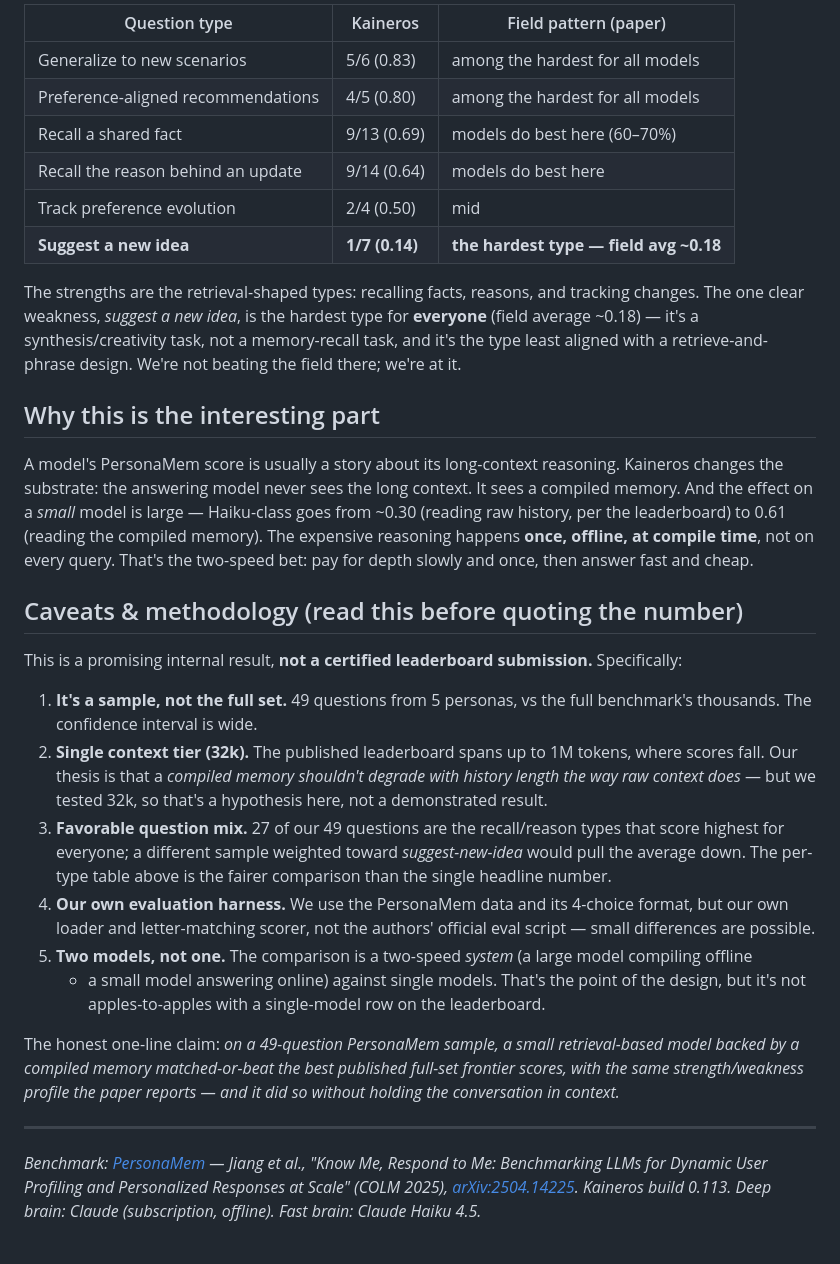
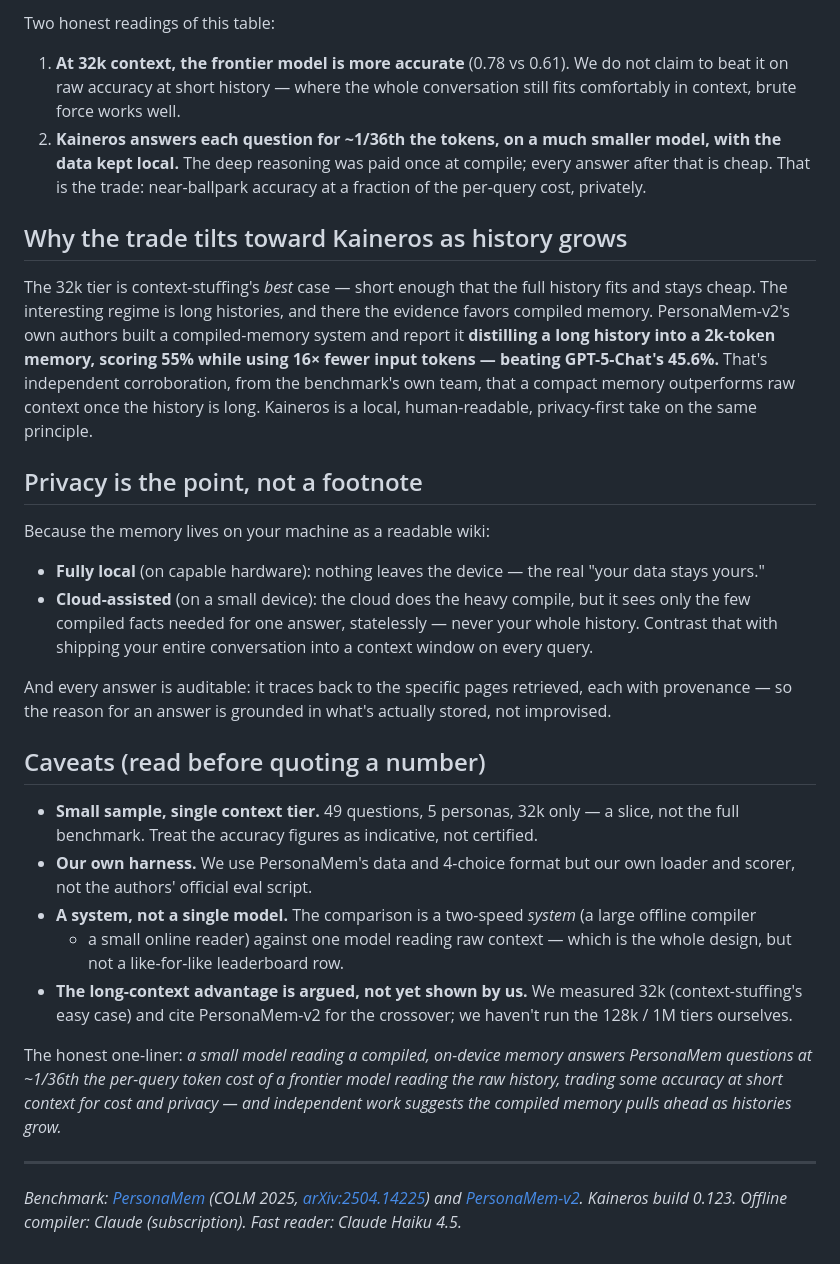
Before and after one commit to matbest/two-speed-mind, a Markdown page: docs/personamem-writeup.md, the part around one of its changes. GitHub-like rendering.

```diff
--- a/docs/personamem-writeup.md
+++ b/docs/personamem-writeup.md
@@ -69,54 +58,56 @@ The per-type breakdown shows *where* the advantage is — and, honestly, where i
 
-| Question type | Kaineros | Field pattern (paper) |
-|---|---|---|
-| Generalize to new scenarios | 5/6 (0.83) | among the hardest for all models |
-| Preference-aligned recommendations | 4/5 (0.80) | among the hardest for all models |
-| Recall a shared fact | 9/13 (0.69) | models do best here (60–70%) |
-| Recall the reason behind an update | 9/14 (0.64) | models do best here |
-| Track preference evolution | 2/4 (0.50) | mid |
-| **Suggest a new idea** | **1/7 (0.14)** | **the hardest type — field avg ~0.18** |
+Two honest readings of this table:
 
-The strengths are the retrieval-shaped types: recalling facts, reasons, and tracking changes. The
-one clear weakness, *suggest a new idea*, is the hardest type for **everyone** (field average ~0.18)
-— it's a synthesis/creativity task, not a memory-recall task, and it's the type least aligned with a
-retrieve-and-phrase design. We're not beating the field there; we're at it.
+1. **At 32k context, the frontier model is more accurate** (0.78 vs 0.61). We do not claim to beat it
+   on raw accuracy at short history — where the whole conversation still fits comfortably in context,
+   brute force works well.
+2. **Kaineros answers each question for ~1/36th the tokens, on a much smaller model, with the data
+   kept local.** The deep reasoning was paid once at compile; every answer after that is cheap. That
+   is the trade: near-ballpark accuracy at a fraction of the per-query cost, privately.
 
-## Why this is the interesting part
+## Why the trade tilts toward Kaineros as history grows
 
-A model's PersonaMem score is usually a story about its long-context reasoning. Kaineros changes the
-substrate: the answering model never sees the long context. It sees a compiled memory. And the
-effect on a *small* model is large — Haiku-class goes from ~0.30 (reading raw history, per the
-leaderboard) to 0.61 (reading the compiled memory). The expensive reasoning happens **once, offline,
-at compile time**, not on every query. That's the two-speed bet: pay for depth slowly and once, then
-answer fast and cheap.
+The 32k tier is context-stuffing's *best* case — short enough that the full history fits and stays
+cheap. The interesting regime is long histories, and there the evidence favors compiled memory.
+PersonaMem-v2's own authors built a compiled-memory system and report it **distilling a long history
+into a 2k-token memory, scoring 55% while using 16× fewer input tokens — beating GPT-5-Chat's
+45.6%.** That's independent corroboration, from the benchmark's own team, that a compact memory
+outperforms raw context once the history is long. Kaineros is a local, human-readable, privacy-first
+take on the same principle.
 
-## Caveats & methodology (read this before quoting the number)
+## Privacy is the point, not a footnote
 
-This is a promising internal result, **not a certified leaderboard submission.** Specifically:
+Because the memory lives on your machine as a readable wiki:
 
-1. **It's a sample, not the full set.** 49 questions from 5 personas, vs the full benchmark's
-   thousands. The confidence interval is wide.
-2. **Single context tier (32k).** The published leaderboard spans up to 1M tokens, where scores
-   fall. Our thesis is that a *compiled memory shouldn't degrade with history length the way raw
-   context does* — but we tested 32k, so that's a hypothesis here, not a demonstrated result.
-3. **Favorable question mix.** 27 of our 49 questions are the recall/reason types that score highest
-   for everyone; a different sample weighted toward *suggest-new-idea* would pull the average down.
-   The per-type table above is the fairer comparison than the single headline number.
-4. **Our own evaluation harness.** We use the PersonaMem data and its 4-choice format, but our own
-   loader and letter-matching scorer, not the authors' official eval script — small differences are
-   possible.
-5. **Two models, not one.** The comparison is a two-speed *system* (a large model compiling offline
-   + a small model answering online) against single models. That's the point of the design, but it's
-   not apples-to-apples with a single-model row on the leaderboard.
+- **Fully local** (on capable hardware): nothing leaves the device — the real "your data stays
+  yours."
+- **Cloud-assisted** (on a small device): the cloud does the heavy compile, but it sees only the few
+  compiled facts needed for one answer, statelessly — never your whole history. Contrast that with
+  shipping your entire conversation into a context window on every query.
 
-The honest one-line claim: *on a 49-question PersonaMem sample, a small retrieval-based model backed
-by a compiled memory matched-or-beat the best published full-set frontier scores, with the same
-strength/weakness profile the paper reports — and it did so without holding the conversation in
-context.*
+And every answer is auditable: it traces back to the specific pages retrieved, each with provenance
+— so the reason for an answer is grounded in what's actually stored, not improvised.
+
+## Caveats (read before quoting a number)
+
+- **Small sample, single context tier.** 49 questions, 5 personas, 32k only — a slice, not the full
+  benchmark. Treat the accuracy figures as indicative, not certified.
+- **Our own harness.** We use PersonaMem's data and 4-choice format but our own loader and scorer,
+  not the authors' official eval script.
+- **A system, not a single model.** The comparison is a two-speed *system* (a large offline compiler
+  + a small online reader) against one model reading raw context — which is the whole design, but not
+  a like-for-like leaderboard row.
+- **The long-context advantage is argued, not yet shown by us.** We measured 32k (context-stuffing's
+  easy case) and cite PersonaMem-v2 for the crossover; we haven't run the 128k / 1M tiers ourselves.
+
+The honest one-liner: *a small model reading a compiled, on-device memory answers PersonaMem
+questions at ~1/36th the per-query token cost of a frontier model reading the raw history, trading
+some accuracy at short context for cost and privacy — and independent work suggests the compiled
+memory pulls ahead as histories grow.*
 
 ---
 
-*Benchmark: [PersonaMem](https://github.com/bowen-upenn/PersonaMem) — Jiang et al., "Know Me,
-Respond to Me: Benchmarking LLMs for Dynamic User Profiling and Personalized Responses at Scale"
-(COLM 2025), [arXiv:2504.14225](https://arxiv.org/abs/2504.14225). Kaineros build 0.113. Deep brain:
-Claude (subscription, offline). Fast brain: Claude Haiku 4.5.*
+*Benchmark: [PersonaMem](https://github.com/bowen-upenn/PersonaMem) (COLM 2025,
+[arXiv:2504.14225](https://arxiv.org/abs/2504.14225)) and
+[PersonaMem-v2](https://arxiv.org/abs/2512.06688). Kaineros build 0.123. Offline compiler: Claude
+(subscription). Fast reader: Claude Haiku 4.5.*
```
Also changed, not shown: other parts of docs/personamem-writeup.md (+41 -52 lines).
